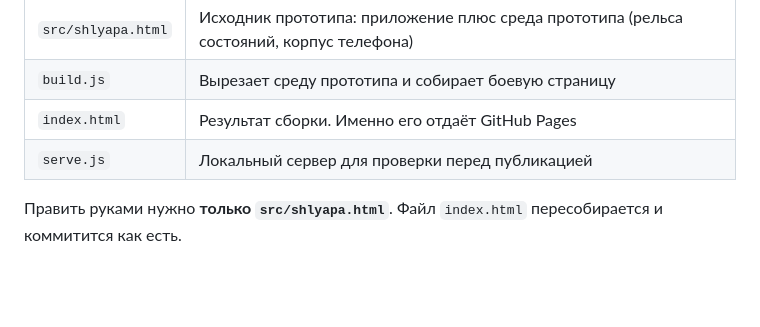
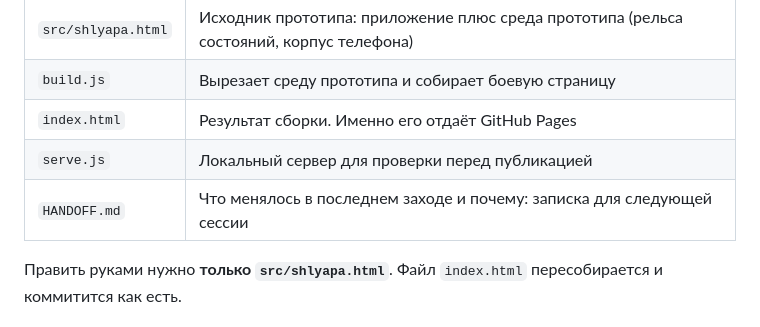
Before and after one commit to Gentlemad/shlyapa, a Markdown page: README.md, the part around the change. GitHub-like rendering; blank space fills up the shorter version.

```diff
--- a/README.md
+++ b/README.md
@@ -10,6 +10,7 @@
 | `build.js` | Вырезает среду прототипа и собирает боевую страницу |
 | `index.html` | Результат сборки. Именно его отдаёт GitHub Pages |
 | `serve.js` | Локальный сервер для проверки перед публикацией |
+| `HANDOFF.md` | Что менялось в последнем заходе и почему: записка для следующей сессии |
 
 Править руками нужно **только `src/shlyapa.html`**. Файл `index.html` пересобирается и коммитится как есть.
 
```
Also changed, not shown: HANDOFF.md (added, +107 -0 lines).
